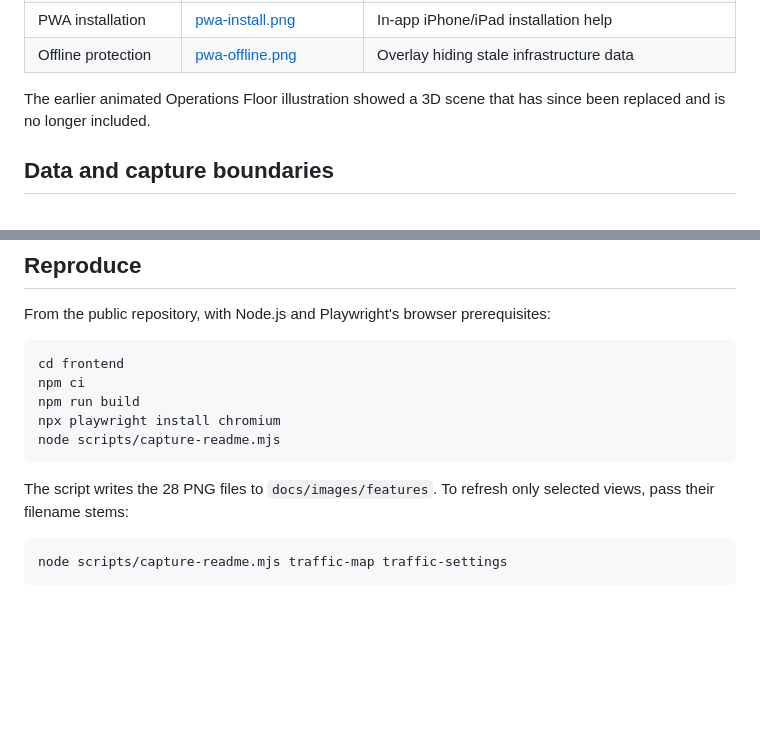
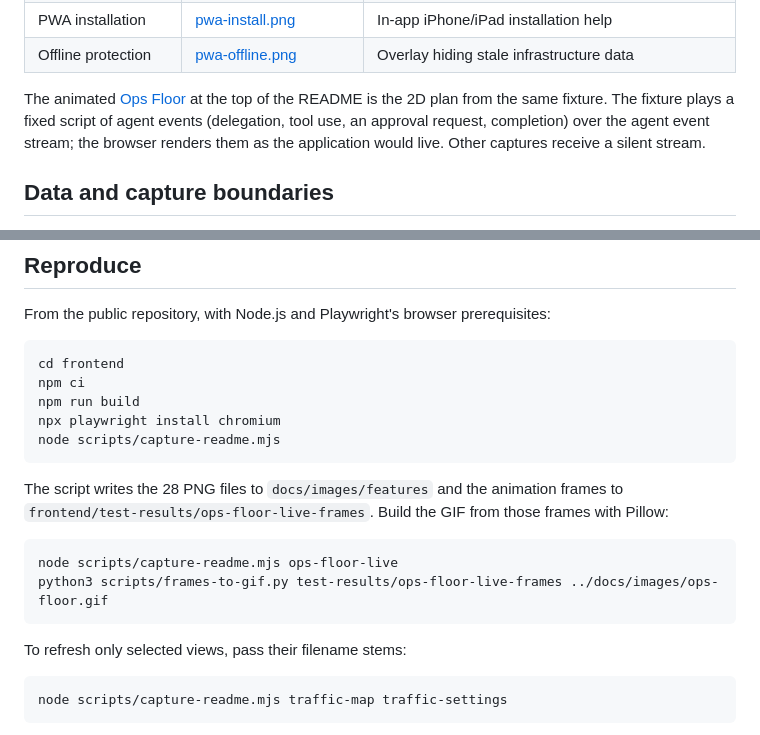
Before and after one commit to r0lfi/ops-center, a Markdown page: docs/screenshots.md, 2 parts joined by grey strips. GitHub-like rendering; blank space fills up the shorter version.

````diff
--- a/docs/screenshots.md
+++ b/docs/screenshots.md
@@ -38,8 +38,11 @@ collection and agent collaboration start disabled.
 | PWA installation | [pwa-install.png](images/features/pwa-install.png) | In-app iPhone/iPad installation help |
 | Offline protection | [pwa-offline.png](images/features/pwa-offline.png) | Overlay hiding stale infrastructure data |
 
-The earlier animated Operations Floor illustration showed a 3D scene that has
-since been replaced and is no longer included.
+The animated [Ops Floor](images/ops-floor.gif) at the top of the README is the
+2D plan from the same fixture. The fixture plays a fixed script of agent events
+(delegation, tool use, an approval request, completion) over the agent event
+stream; the browser renders them as the application would live. Other captures
+receive a silent stream.
 
 ## Data and capture boundaries
 
@@ -76,7 +79,16 @@ npx playwright install chromium
 node scripts/capture-readme.mjs
 ```
 
-The script writes the 28 PNG files to `docs/images/features`. To refresh only
+The script writes the 28 PNG files to `docs/images/features` and the animation
+frames to `frontend/test-results/ops-floor-live-frames`. Build the GIF from those
+frames with Pillow:
+
+```bash
+node scripts/capture-readme.mjs ops-floor-live
+python3 scripts/frames-to-gif.py test-results/ops-floor-live-frames ../docs/images/ops-floor.gif
+```
+
+ To refresh only
 selected views, pass their filename stems:
 
 ```bash
````
Also changed, not shown: CHANGELOG.md (+3 -2 lines), README.md (+3 -3 lines), docs/images/ops-floor.gif (added), 3 other files.
